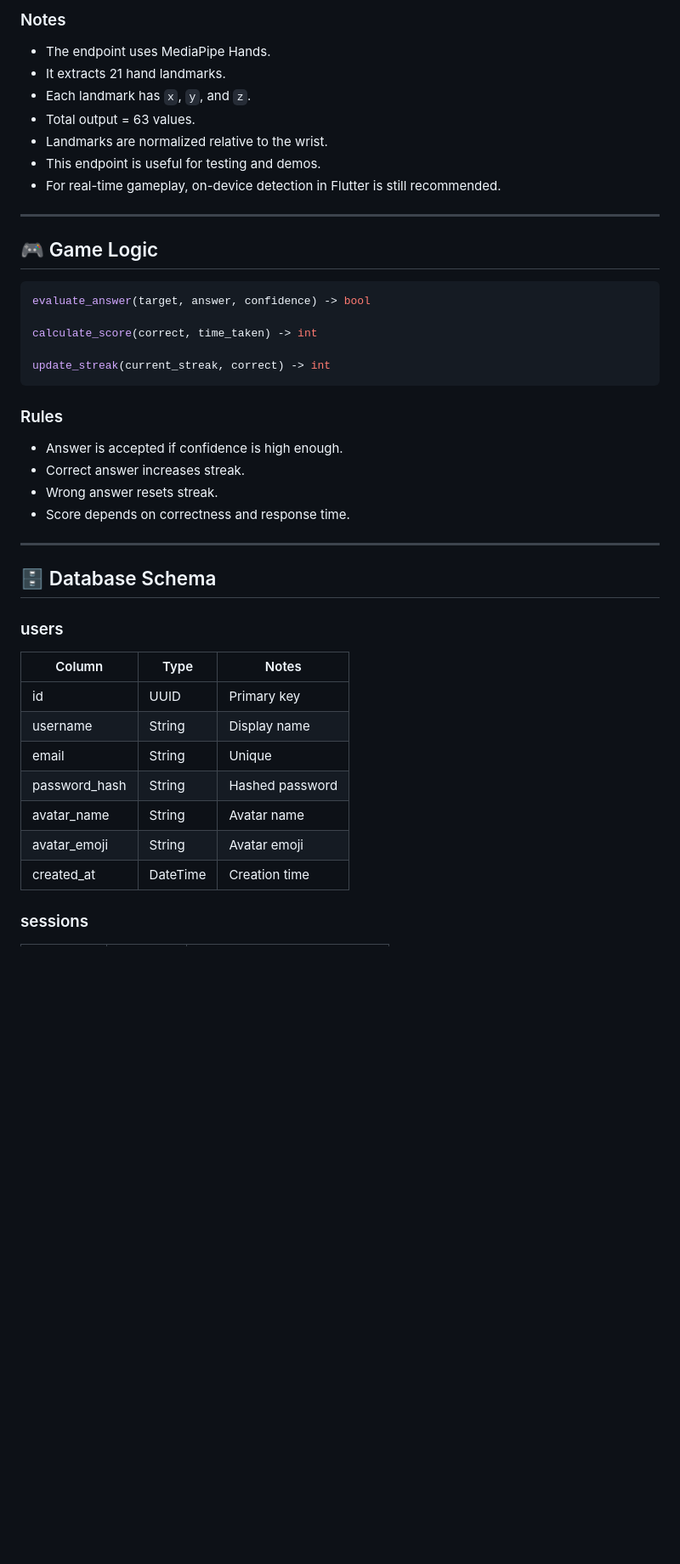
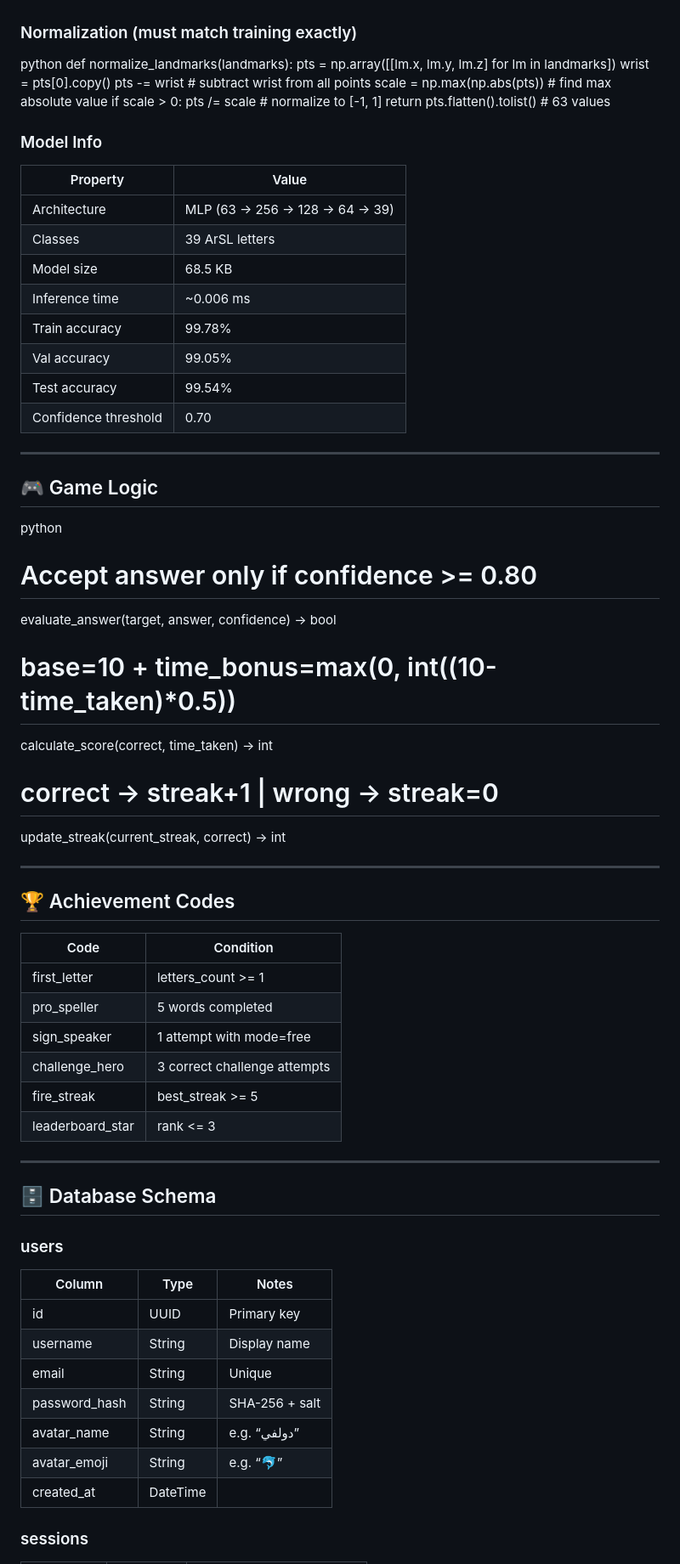
Before and after one commit to FO7S/banan-sign-language, a Markdown page: README.md, the part around one of its changes. Shown at 85% size. Drawn GitHub-style; blank space fills up the shorter version.

````diff
--- a/README.md
+++ b/README.md
@@ -163,48 +173,74 @@ This endpoint receives a base64 image and returns 21 normalized hand landmarks.
 
-### Notes
 
-* The endpoint uses MediaPipe Hands.
-* It extracts 21 hand landmarks.
-* Each landmark has `x`, `y`, and `z`.
-* Total output = 63 values.
-* Landmarks are normalized relative to the wrist.
-* This endpoint is useful for testing and demos.
-* For real-time gameplay, on-device detection in Flutter is still recommended.
+### Normalization (must match training exactly)
 
----
+python
+def normalize_landmarks(landmarks):
+    pts = np.array([[lm.x, lm.y, lm.z] for lm in landmarks])
+    wrist = pts[0].copy()
+    pts -= wrist                    # subtract wrist from all points
+    scale = np.max(np.abs(pts))     # find max absolute value
+    if scale > 0:
+        pts /= scale                # normalize to [-1, 1]
+    return pts.flatten().tolist()   # 63 values
+
+
+### Model Info
+
+|Property            |Value                         |
+|--------------------|------------------------------|
+|Architecture        |MLP (63 → 256 → 128 → 64 → 39)|
+|Classes             |39 ArSL letters               |
+|Model size          |68.5 KB                       |
+|Inference time      |~0.006 ms                     |
+|Train accuracy      |99.78%                        |
+|Val accuracy        |99.05%                        |
+|Test accuracy       |99.54%                        |
+|Confidence threshold|0.70                          |
+
+-----
 
 ## 🎮 Game Logic
 
-```python
-evaluate_answer(target, answer, confidence) -> bool
+python
+# Accept answer only if confidence >= 0.80
+evaluate_answer(target, answer, confidence) → bool
 
-calculate_score(correct, time_taken) -> int
+# base=10 + time_bonus=max(0, int((10-time_taken)*0.5))
+calculate_score(correct, time_taken) → int
 
-update_streak(current_streak, correct) -> int
-```
+# correct → streak+1 | wrong → streak=0
+update_streak(current_streak, correct) → int
 
-### Rules
 
-* Answer is accepted if confidence is high enough.
-* Correct answer increases streak.
-* Wrong answer resets streak.
-* Score depends on correctness and response time.
+-----
 
----
+## 🏆 Achievement Codes
+
+|Code            |Condition                   |
+|----------------|----------------------------|
+|first_letter    |letters_count >= 1          |
+|pro_speller     |5 words completed           |
+|sign_speaker    |1 attempt with mode=free    |
+|challenge_hero  |3 correct challenge attempts|
+|fire_streak     |best_streak >= 5            |
+|leaderboard_star|rank <= 3                   |
+
+-----
 
 ## 🗄 Database Schema
 
 ### users
 
-| Column        | Type     | Notes           |
-| ------------- | -------- | --------------- |
-| id            | UUID     | Primary key     |
-| username      | String   | Display name    |
-| email         | String   | Unique          |
-| password_hash | String   | Hashed password |
-| avatar_name   | String   | Avatar name     |
-| avatar_emoji  | String   | Avatar emoji    |
-| created_at    | DateTime | Creation time   |
+|Column       |Type    |Notes         |
+|-------------|--------|--------------|
+|id           |UUID    |Primary key   |
+|username     |String  |Display name  |
+|email        |String  |Unique        |
+|password_hash|String  |SHA-256 + salt|
+|avatar_name  |String  |e.g. “دولفي”  |
+|avatar_emoji |String  |e.g. “🐬”      |
+|created_at   |DateTime|              |
 
 ### sessions
 
````
Also changed, not shown: other parts of README.md (+160 -270 lines).
